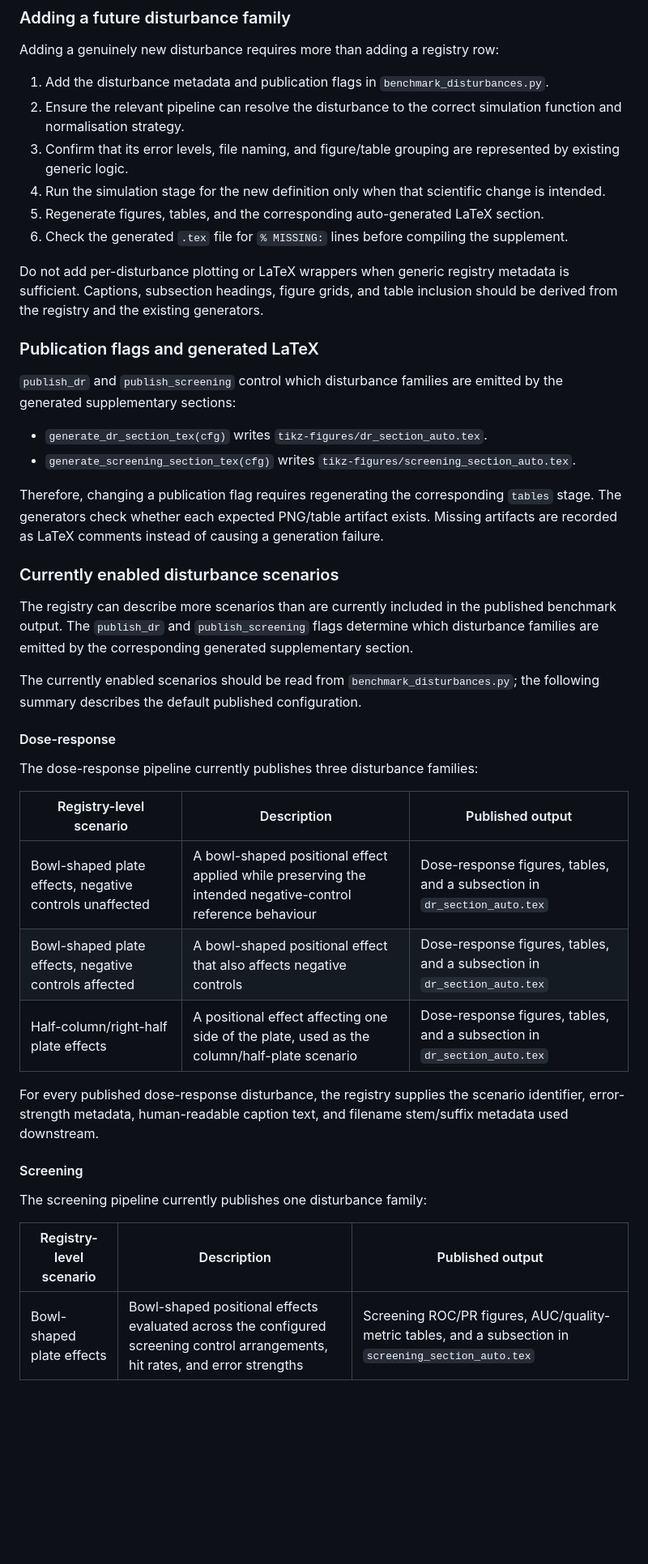
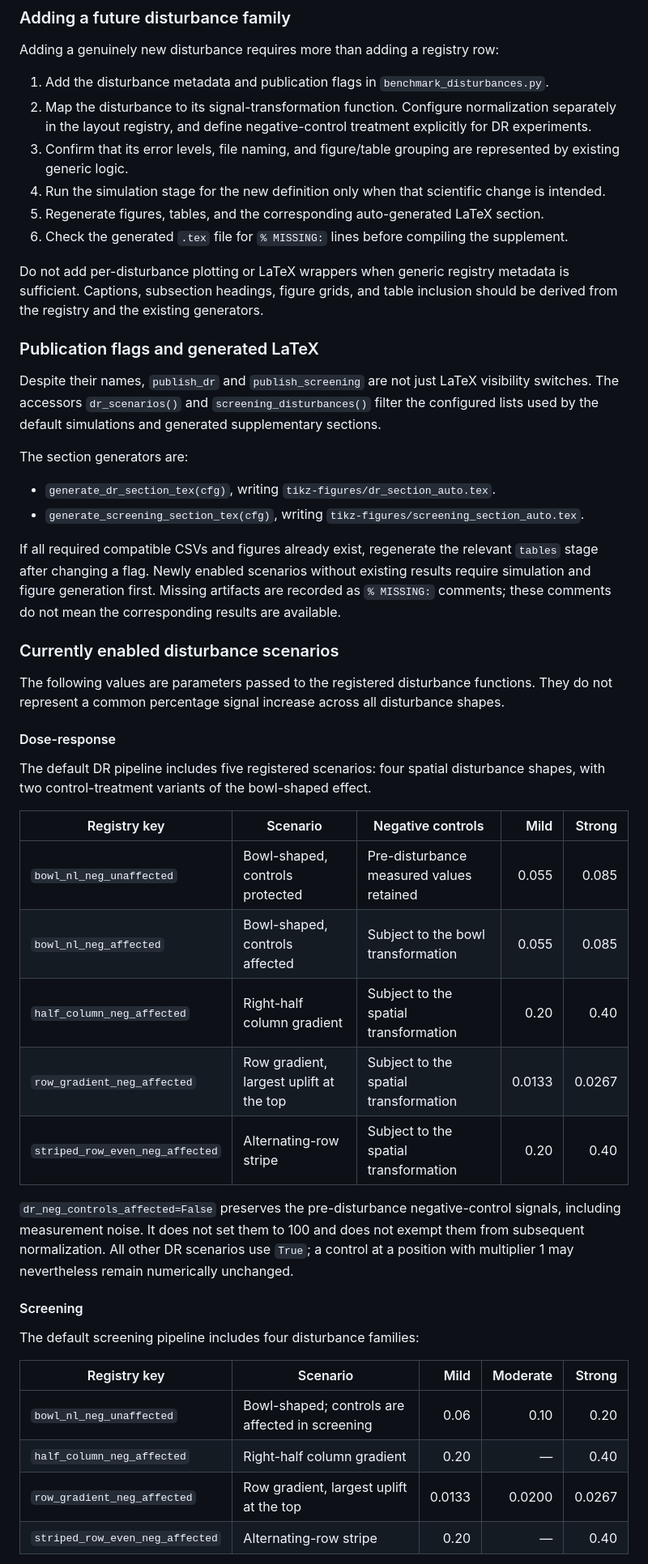
Before and after one commit to RamizGindullin/microplate_layouts_benchmark, a Markdown page: README.md, the part around one of its changes. Shown at 81% size. Drawn GitHub-style; blank space fills up the shorter version.

```diff
--- a/README.md
+++ b/README.md
@@ -561,7 +570,7 @@ Changing one of these may cause the scripts to look for different CSVs, produce
 Adding a genuinely new disturbance requires more than adding a registry row:
 
 1. Add the disturbance metadata and publication flags in `benchmark_disturbances.py`.
-2. Ensure the relevant pipeline can resolve the disturbance to the correct simulation function and normalisation strategy.
+2. Map the disturbance to its signal-transformation function. Configure normalization separately in the layout registry, and define negative-control treatment explicitly for DR experiments.
 3. Confirm that its error levels, file naming, and figure/table grouping are represented by existing generic logic.
 4. Run the simulation stage for the new definition only when that scientific change is intended.
 5. Regenerate figures, tables, and the corresponding auto-generated LaTeX section.
@@ -571,36 +580,41 @@ Do not add per-disturbance plotting or LaTeX wrappers when generic registry meta
 
 ### Publication flags and generated LaTeX
 
-`publish_dr` and `publish_screening` control which disturbance families are emitted by the generated supplementary sections:
+Despite their names, `publish_dr` and `publish_screening` are not just LaTeX visibility switches. The accessors `dr_scenarios()` and `screening_disturbances()` filter the configured lists used by the default simulations and generated supplementary sections.
 
-- `generate_dr_section_tex(cfg)` writes `tikz-figures/dr_section_auto.tex`.
-- `generate_screening_section_tex(cfg)` writes `tikz-figures/screening_section_auto.tex`.
+The section generators are:
 
-Therefore, changing a publication flag requires regenerating the corresponding `tables` stage. The generators check whether each expected PNG/table artifact exists. Missing artifacts are recorded as LaTeX comments instead of causing a generation failure.
+- `generate_dr_section_tex(cfg)`, writing `tikz-figures/dr_section_auto.tex`.
+- `generate_screening_section_tex(cfg)`, writing `tikz-figures/screening_section_auto.tex`.
+
+If all required compatible CSVs and figures already exist, regenerate the relevant `tables` stage after changing a flag. Newly enabled scenarios without existing results require simulation and figure generation first. Missing artifacts are recorded as `% MISSING:` comments; these comments do not mean the corresponding results are available.
 
 ### Currently enabled disturbance scenarios
 
-The registry can describe more scenarios than are currently included in the published benchmark output. The `publish_dr` and `publish_screening` flags determine which disturbance families are emitted by the corresponding generated supplementary section.
-
-The currently enabled scenarios should be read from `benchmark_disturbances.py`; the following summary describes the default published configuration.
+The following values are parameters passed to the registered disturbance functions. They do not represent a common percentage signal increase across all disturbance shapes.
 
 #### Dose-response
 
-The dose-response pipeline currently publishes three disturbance families:
+The default DR pipeline includes five registered scenarios: four spatial disturbance shapes, with two control-treatment variants of the bowl-shaped effect.
 
-| Registry-level scenario | Description | Published output |
-|---|---|---|
-| Bowl-shaped plate effects, negative controls unaffected | A bowl-shaped positional effect applied while preserving the intended negative-control reference behaviour | Dose-response figures, tables, and a subsection in `dr_section_auto.tex` |
-| Bowl-shaped plate effects, negative controls affected | A bowl-shaped positional effect that also affects negative controls | Dose-response figures, tables, and a subsection in `dr_section_auto.tex` |
-| Half-column/right-half plate effects | A positional effect affecting one side of the plate, used as the column/half-plate scenario | Dose-response figures, tables, and a subsection in `dr_section_auto.tex` |
+| Registry key | Scenario | Negative controls | Mild | Strong |
+|---|---|---|---:|---:|
+| `bowl_nl_neg_unaffected` | Bowl-shaped, controls protected | Pre-disturbance measured values retained | 0.055 | 0.085 |
+| `bowl_nl_neg_affected` | Bowl-shaped, controls affected | Subject to the bowl transformation | 0.055 | 0.085 |
+| `half_column_neg_affected` | Right-half column gradient | Subject to the spatial transformation | 0.20 | 0.40 |
+| `row_gradient_neg_affected` | Row gradient, largest uplift at the top | Subject to the spatial transformation | 0.0133 | 0.0267 |
+| `striped_row_even_neg_affected` | Alternating-row stripe | Subject to the spatial transformation | 0.20 | 0.40 |
 
-For every published dose-response disturbance, the registry supplies the scenario identifier, error-strength metadata, human-readable caption text, and filename stem/suffix metadata used downstream.
+`dr_neg_controls_affected=False` preserves the pre-disturbance negative-control signals, including measurement noise. It does not set them to 100 and does not exempt them from subsequent normalization. All other DR scenarios use `True`; a control at a position with multiplier 1 may nevertheless remain numerically unchanged.
 
 #### Screening
 
-The screening pipeline currently publishes one disturbance family:
+The default screening pipeline includes four disturbance families:
 
-| Registry-level scenario | Description | Published output |
-|---|---|---|
-| Bowl-shaped plate effects | Bowl-shaped positional effects evaluated across the configured screening control arrangements, hit rates, and error strengths | Screening ROC/PR figures, AUC/quality-metric tables, and a subsection in `screening_section_auto.tex` |
+| Registry key | Scenario | Mild | Moderate | Strong |
+|---|---|---:|---:|---:|
+| `bowl_nl_neg_unaffected` | Bowl-shaped; controls are affected in screening | 0.06 | 0.10 | 0.20 |
+| `half_column_neg_affected` | Right-half column gradient | 0.20 | — | 0.40 |
+| `row_gradient_neg_affected` | Row gradient, largest uplift at the top | 0.0133 | 0.0200 | 0.0267 |
+| `striped_row_even_neg_affected` | Alternating-row stripe | 0.20 | — | 0.40 |
 
```
Also changed, not shown: other parts of README.md (+97 -76 lines).
